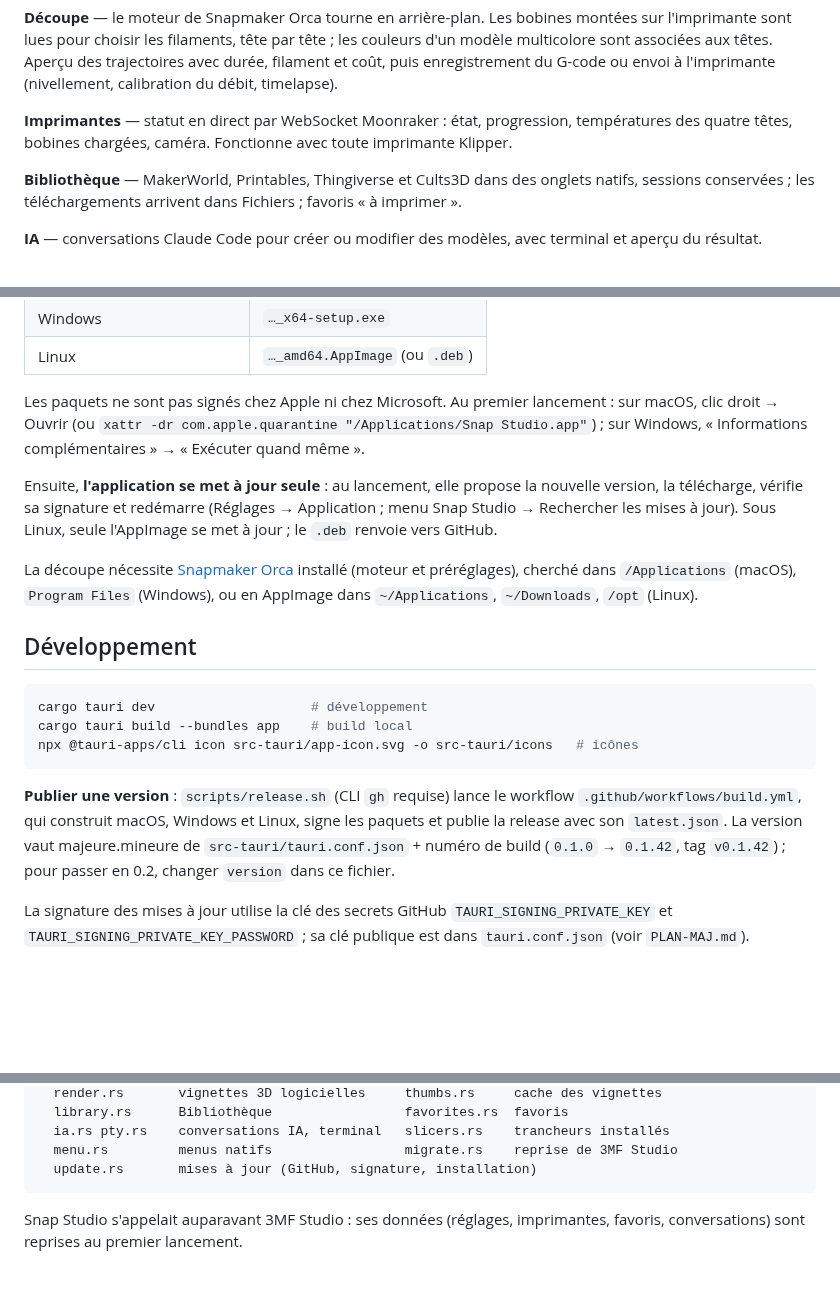
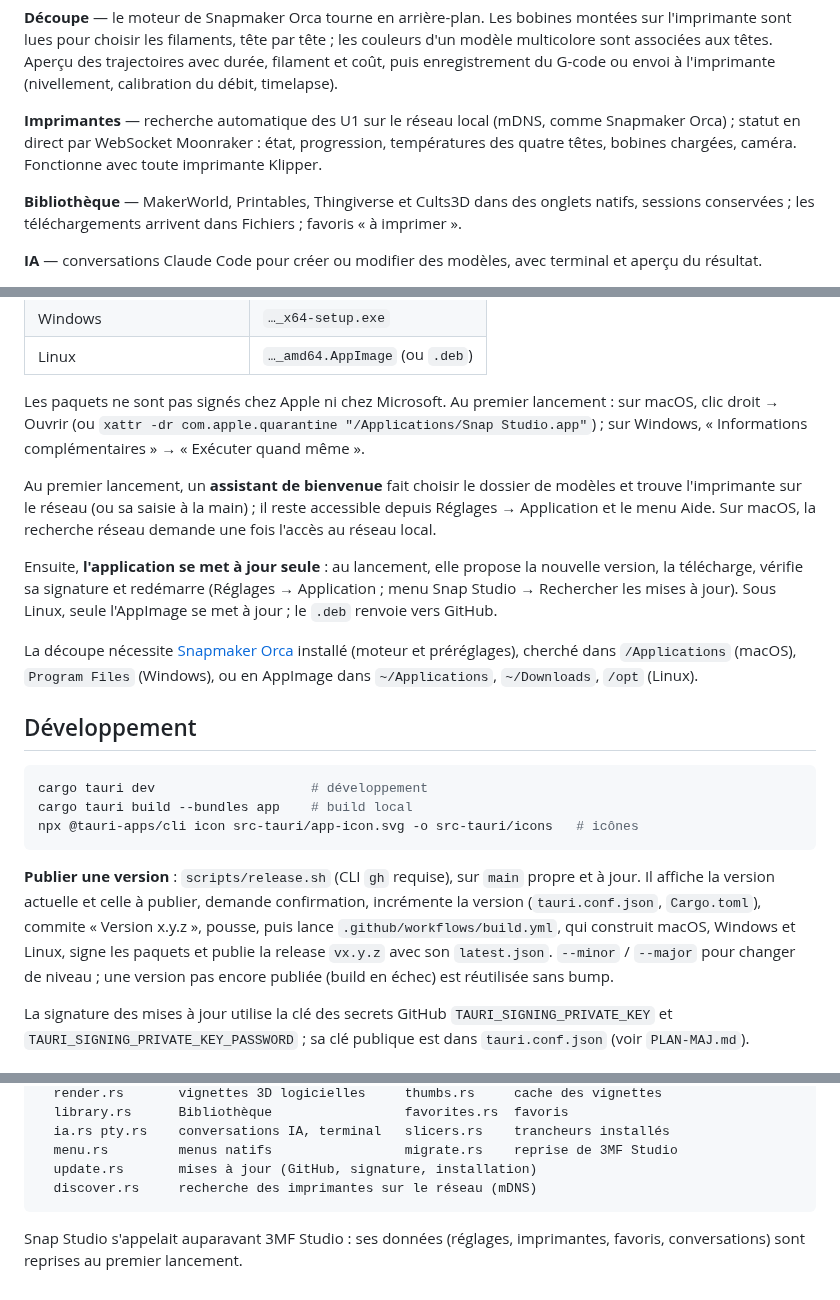
Before and after one commit to kameka22/snap-studio, a Markdown page: README.md, 3 parts joined by grey strips. Drawn GitHub-style; blank space fills up the shorter version.

````diff
--- a/README.md
+++ b/README.md
@@ -27,9 +27,10 @@ les couleurs d'un modèle multicolore sont associées aux têtes. Aperçu des
 trajectoires avec durée, filament et coût, puis enregistrement du G-code ou
 envoi à l'imprimante (nivellement, calibration du débit, timelapse).
 
-**Imprimantes** — statut en direct par WebSocket Moonraker : état, progression,
-températures des quatre têtes, bobines chargées, caméra. Fonctionne avec toute
-imprimante Klipper.
+**Imprimantes** — recherche automatique des U1 sur le réseau local (mDNS,
+comme Snapmaker Orca) ; statut en direct par WebSocket Moonraker : état,
+progression, températures des quatre têtes, bobines chargées, caméra.
+Fonctionne avec toute imprimante Klipper.
 
 **Bibliothèque** — MakerWorld, Printables, Thingiverse et Cults3D dans des
 onglets natifs, sessions conservées ; les téléchargements arrivent dans
@@ -54,6 +55,11 @@ lancement : sur macOS, clic droit → Ouvrir (ou
 `xattr -dr com.apple.quarantine "/Applications/Snap Studio.app"`) ; sur
 Windows, « Informations complémentaires » → « Exécuter quand même ».
 
+Au premier lancement, un **assistant de bienvenue** fait choisir le dossier de
+modèles et trouve l'imprimante sur le réseau (ou sa saisie à la main) ; il
+reste accessible depuis Réglages → Application et le menu Aide. Sur macOS, la
+recherche réseau demande une fois l'accès au réseau local.
+
 Ensuite, **l'application se met à jour seule** : au lancement, elle propose
 la nouvelle version, la télécharge, vérifie sa signature et redémarre
 (Réglages → Application ; menu Snap Studio → Rechercher les mises à jour). Sous
@@ -72,12 +78,13 @@ cargo tauri build --bundles app    # build local
 npx @tauri-apps/cli icon src-tauri/app-icon.svg -o src-tauri/icons   # icônes
 ```
 
-**Publier une version** : `scripts/release.sh` (CLI `gh` requise) lance le
-workflow `.github/workflows/build.yml`, qui construit macOS, Windows et Linux,
-signe les paquets et publie la release avec son `latest.json`. La version vaut
-majeure.mineure de `src-tauri/tauri.conf.json` + numéro de build
-(`0.1.0` → `0.1.42`, tag `v0.1.42`) ; pour passer en 0.2, changer `version`
-dans ce fichier.
+**Publier une version** : `scripts/release.sh` (CLI `gh` requise), sur `main`
+propre et à jour. Il affiche la version actuelle et celle à publier, demande
+confirmation, incrémente la version (`tauri.conf.json`, `Cargo.toml`), commite
+« Version x.y.z », pousse, puis lance `.github/workflows/build.yml`, qui
+construit macOS, Windows et Linux, signe les paquets et publie la release
+`vx.y.z` avec son `latest.json`. `--minor` / `--major` pour changer de niveau ;
+une version pas encore publiée (build en échec) est réutilisée sans bump.
 
 La signature des mises à jour utilise la clé des secrets GitHub
 `TAURI_SIGNING_PRIVATE_KEY` et `TAURI_SIGNING_PRIVATE_KEY_PASSWORD` ; sa clé
@@ -115,6 +122,7 @@ src-tauri/src/
   ia.rs pty.rs    conversations IA, terminal   slicers.rs    trancheurs installés
   menu.rs         menus natifs                 migrate.rs    reprise de 3MF Studio
   update.rs       mises à jour (GitHub, signature, installation)
+  discover.rs     recherche des imprimantes sur le réseau (mDNS)
 ```
 
 Snap Studio s'appelait auparavant 3MF Studio : ses données (réglages,
````
Also changed, not shown: PLAN-ACCUEIL.md (added, +163 -0 lines), ui/assets/app-icon.png (added), 13 other files.
